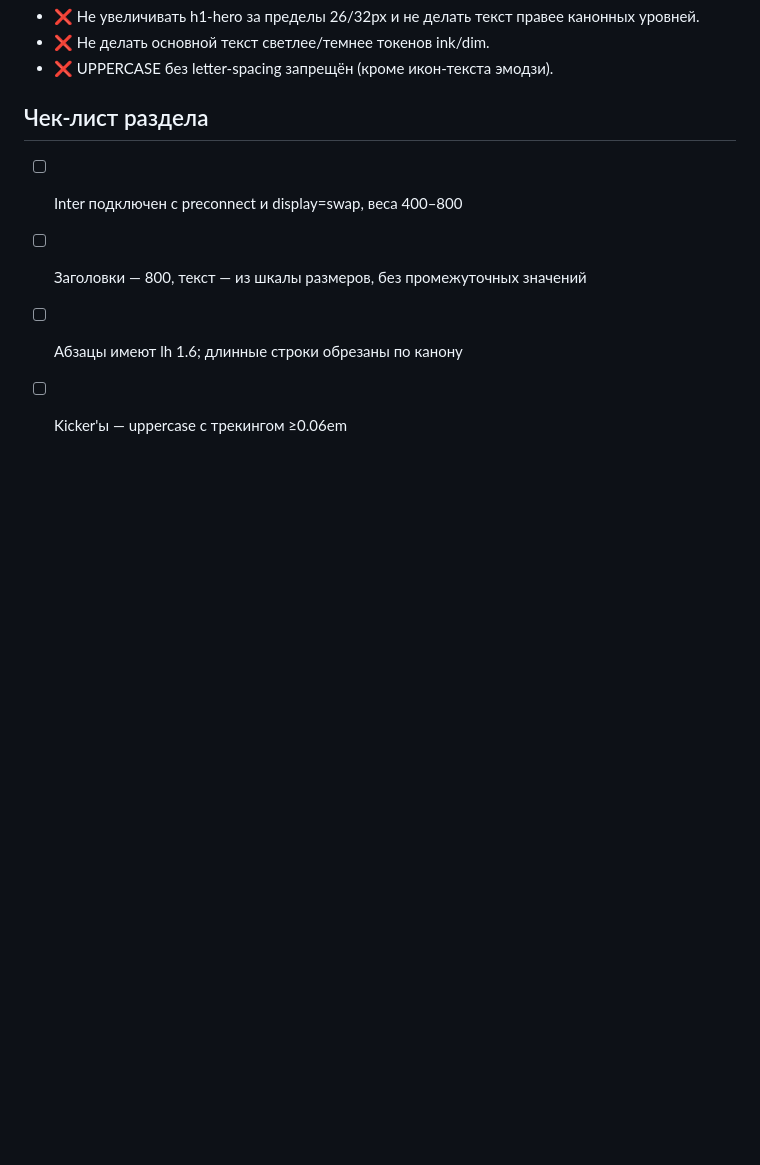
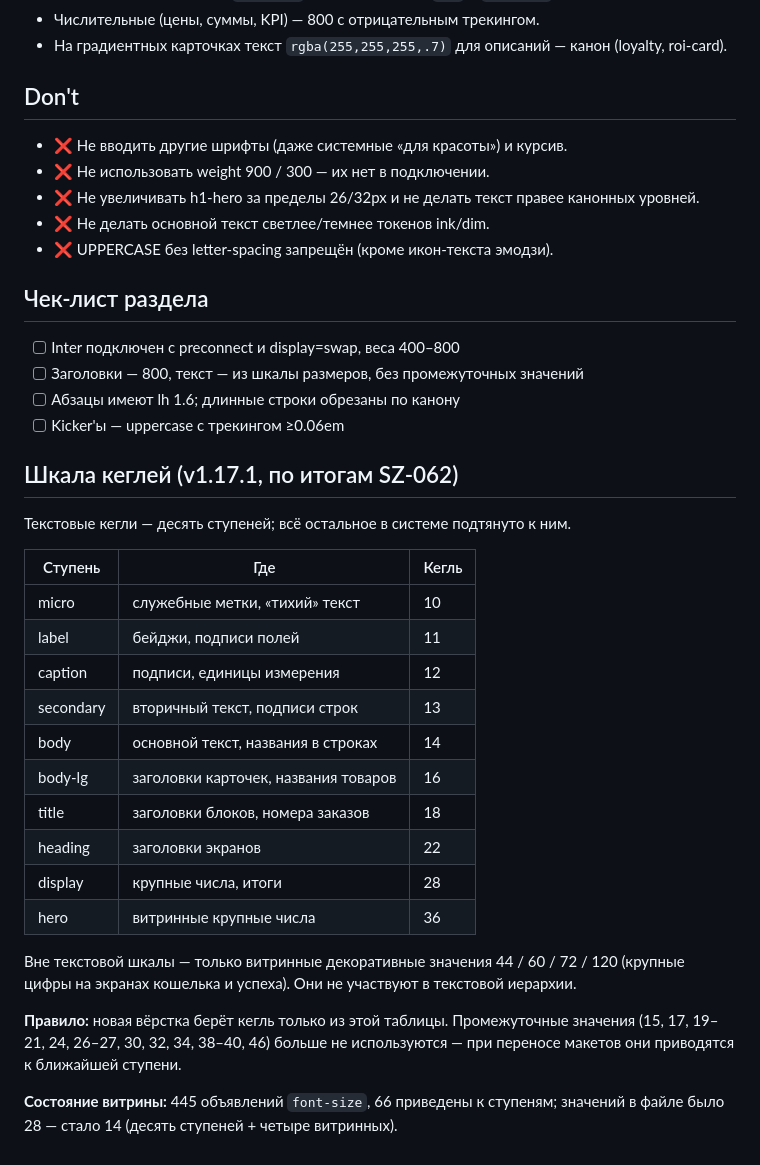
Before and after one commit to bestdeejay-design/lovii-design, a Markdown page: docs/03-typography.md, the part around the change. GitHub-like rendering; blank space fills up the shorter version.

Commit message:
docs(canon): 1.17.1 — шкала кеглей: десять текстовых ступеней + четыре витринных; витрина приведена к шкале

```diff
--- a/docs/03-typography.md
+++ b/docs/03-typography.md
@@ -68,3 +68,26 @@
 - [ ] Заголовки — 800, текст — из шкалы размеров, без промежуточных значений
 - [ ] Абзацы имеют lh 1.6; длинные строки обрезаны по канону
 - [ ] Kicker'ы — uppercase с трекингом ≥0.06em
+
+## Шкала кеглей (v1.17.1, по итогам SZ-062)
+
+Текстовые кегли — десять ступеней; всё остальное в системе подтянуто к ним.
+
+| Ступень | Где | Кегль |
+|---|---|---|
+| micro | служебные метки, «тихий» текст | 10 |
+| label | бейджи, подписи полей | 11 |
+| caption | подписи, единицы измерения | 12 |
+| secondary | вторичный текст, подписи строк | 13 |
+| body | основной текст, названия в строках | 14 |
+| body-lg | заголовки карточек, названия товаров | 16 |
+| title | заголовки блоков, номера заказов | 18 |
+| heading | заголовки экранов | 22 |
+| display | крупные числа, итоги | 28 |
+| hero | витринные крупные числа | 36 |
+
+Вне текстовой шкалы — только витринные декоративные значения 44 / 60 / 72 / 120 (крупные цифры на экранах кошелька и успеха). Они не участвуют в текстовой иерархии.
+
+**Правило:** новая вёрстка берёт кегль только из этой таблицы. Промежуточные значения (15, 17, 19–21, 24, 26–27, 30, 32, 34, 38–40, 46) больше не используются — при переносе макетов они приводятся к ближайшей ступени.
+
+**Состояние витрины:** 445 объявлений `font-size`, 66 приведены к ступеням; значений в файле было 28 — стало 14 (десять ступеней + четыре витринных).
```
Also changed, not shown: CHANGELOG.md (+5 -0 lines).
